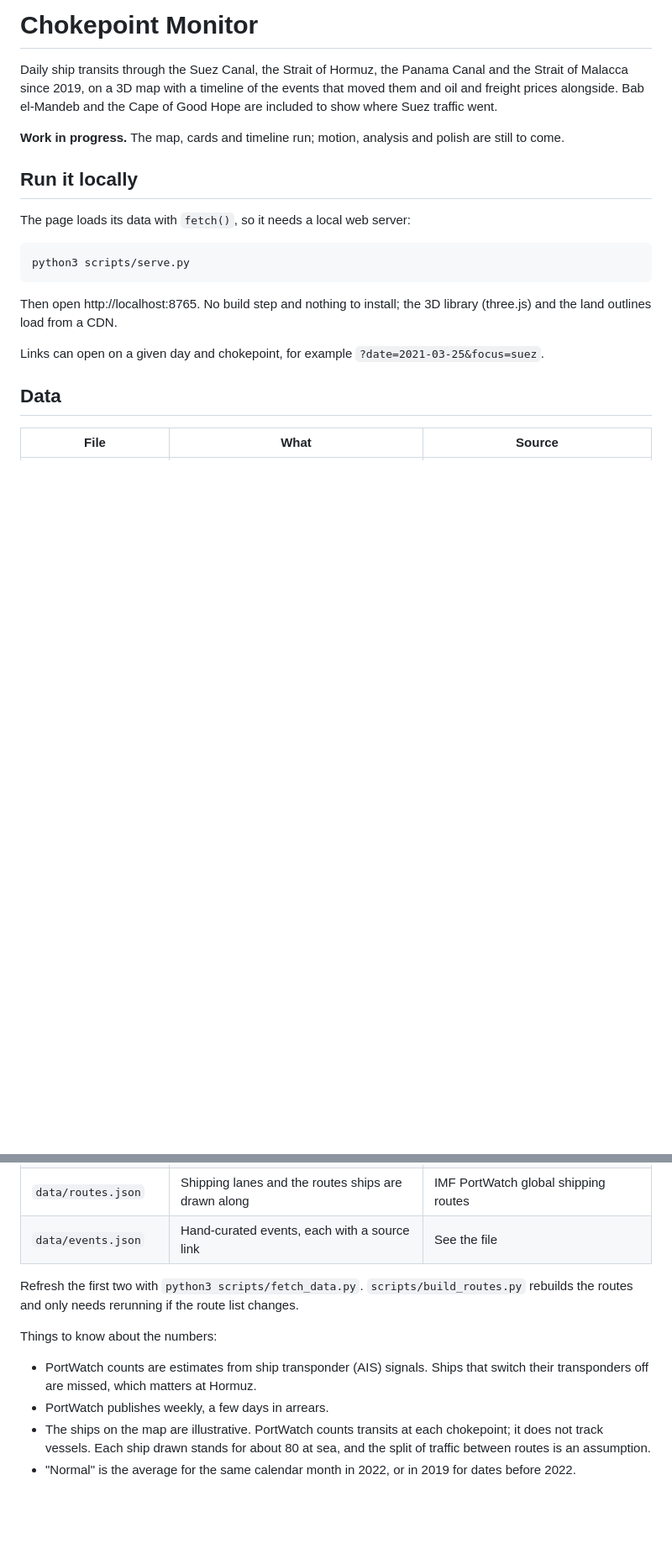
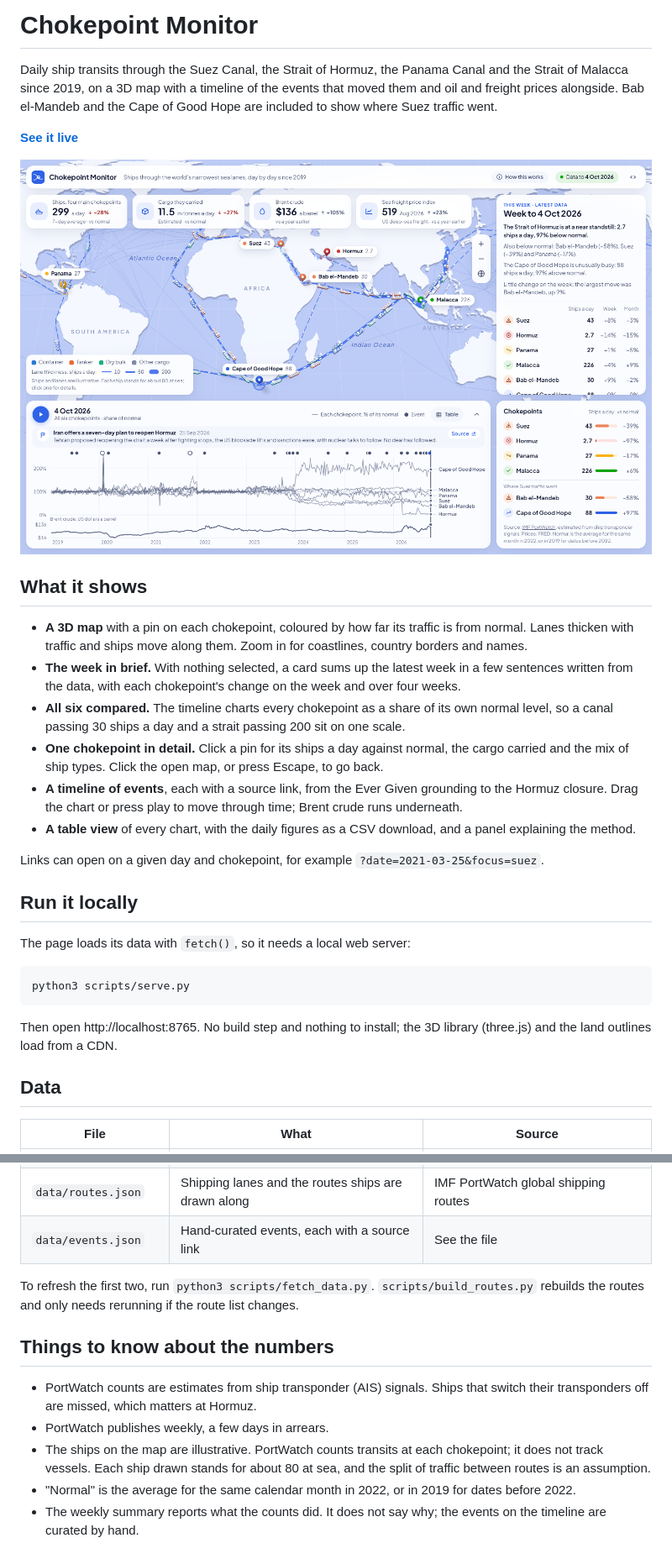
Before and after one commit to BenVoliva/chokepoint-monitor, a Markdown page: README.md, 2 parts joined by grey strips. Shown at 84% size. Drawn GitHub-style; pictures changed too: docs/screenshot.png (added); blank space fills up the shorter version.

```diff
--- a/README.md
+++ b/README.md
@@ -5,8 +5,32 @@ Canal and the Strait of Malacca since 2019, on a 3D map with a timeline of the
 events that moved them and oil and freight prices alongside. Bab el-Mandeb and
 the Cape of Good Hope are included to show where Suez traffic went.
 
-**Work in progress.** The map, cards and timeline run; motion, analysis and
-polish are still to come.
+**[See it live](https://benvoliva.github.io/chokepoint-monitor/)**
+
+![The dashboard: a 3D world map with shipping lanes and ships, the week's summary, and a chart comparing all six chokepoints](docs/screenshot.png)
+
+## What it shows
+
+- **A 3D map** with a pin on each chokepoint, coloured by how far its traffic
+  is from normal. Lanes thicken with traffic and ships move along them. Zoom in
+  for coastlines, country borders and names.
+- **The week in brief.** With nothing selected, a card sums up the latest week
+  in a few sentences written from the data, with each chokepoint's change on
+  the week and over four weeks.
+- **All six compared.** The timeline charts every chokepoint as a share of its
+  own normal level, so a canal passing 30 ships a day and a strait passing 200
+  sit on one scale.
+- **One chokepoint in detail.** Click a pin for its ships a day against normal,
+  the cargo carried and the mix of ship types. Click the open map, or press
+  Escape, to go back.
+- **A timeline of events**, each with a source link, from the Ever Given
+  grounding to the Hormuz closure. Drag the chart or press play to move
+  through time; Brent crude runs underneath.
+- **A table view** of every chart, with the daily figures as a CSV download,
+  and a panel explaining the method.
+
+Links can open on a given day and chokepoint, for example
+`?date=2021-03-25&focus=suez`.
 
 ## Run it locally
 
@@ -19,9 +43,6 @@ python3 scripts/serve.py
 Then open http://localhost:8765. No build step and nothing to install; the 3D
 library (three.js) and the land outlines load from a CDN.
 
-Links can open on a given day and chokepoint, for example
-`?date=2021-03-25&focus=suez`.
-
 ## Data
 
 | File | What | Source |
@@ -31,10 +52,10 @@ Links can open on a given day and chokepoint, for example
 | `data/routes.json` | Shipping lanes and the routes ships are drawn along | IMF PortWatch global shipping routes |
 | `data/events.json` | Hand-curated events, each with a source link | See the file |
 
-Refresh the first two with `python3 scripts/fetch_data.py`. `scripts/build_routes.py`
+To refresh the first two, run `python3 scripts/fetch_data.py`. `scripts/build_routes.py`
 rebuilds the routes and only needs rerunning if the route list changes.
 
-Things to know about the numbers:
+## Things to know about the numbers
 
 - PortWatch counts are estimates from ship transponder (AIS) signals. Ships
   that switch their transponders off are missed, which matters at Hormuz.
@@ -44,3 +65,5 @@ Things to know about the numbers:
   at sea, and the split of traffic between routes is an assumption.
 - "Normal" is the average for the same calendar month in 2022, or in 2019 for
   dates before 2022.
+- The weekly summary reports what the counts did. It does not say why; the
+  events on the timeline are curated by hand.
```
Also changed, not shown: 16 other files.
